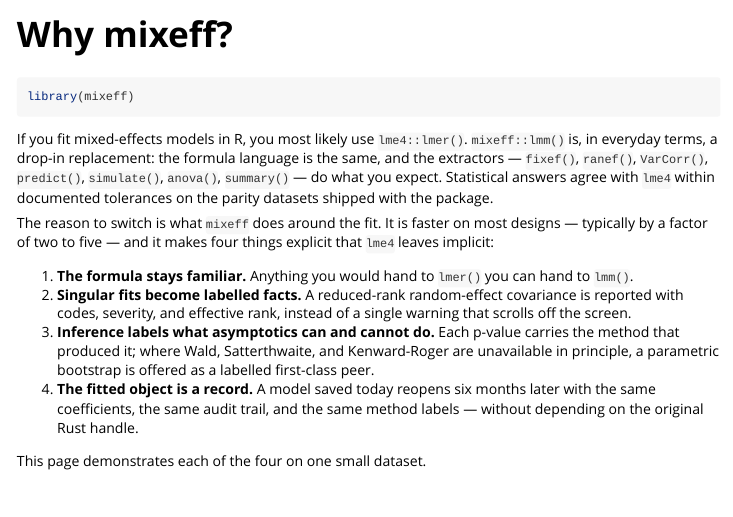
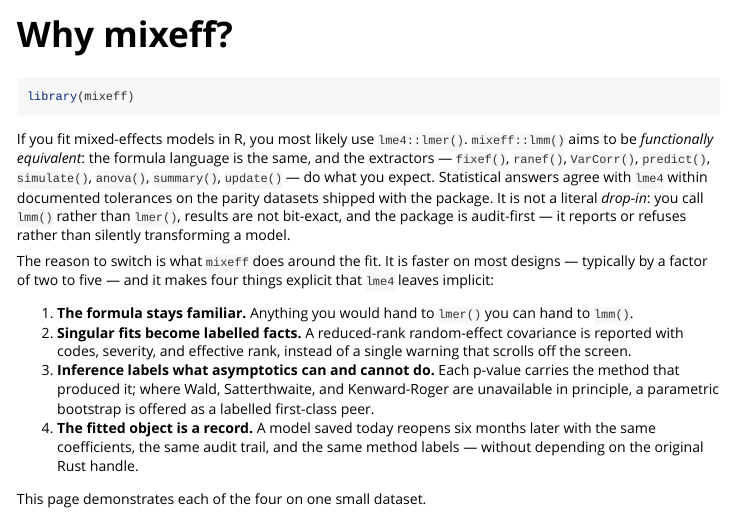
Before and after one commit to bbuchsbaum/mixeff, an R Markdown document (vignettes/mixeff.Rmd): the page in a window 1100 px wide, from its top. Rendered offline with R 4.5, knitr and Pandoc, with nearby package versions; some code elsewhere in the file could not run offline.

Commit message:
docs: reconcile 'drop-in' framing with PRD non-goal
README and the intro vignette claimed mixeff is 'a drop-in replacement for
lme4::lmer()', contradicting PRD §3 and mission.md ('not a drop-in lme4
replacement'). Reframe as 'functionally equivalent' while stating plainly
what it is not: you call lmm()/glmm() (not lmer()/glmer()), results are not
bit-exact, and the package is audit-first (reports/refuses rather than
silently transforming). docs/index.md is regenerated pkgdown output and is
refreshed by the M4 pkgdown task.

Closes bd-01KT2N1FX61NCQZWRGQ48JCAD7 (M1 / func-parity)

Co-Authored-By: Claude Opus 4.8 (1M context) <noreply@anthropic.com>

````diff
--- a/vignettes/mixeff.Rmd
+++ b/vignettes/mixeff.Rmd
@@ -21,12 +21,15 @@ library(mixeff)
 ```
 
 If you fit mixed-effects models in R, you most likely use
-`lme4::lmer()`. `mixeff::lmm()` is, in everyday terms, a drop-in
-replacement: the formula language is the same, and the extractors —
+`lme4::lmer()`. `mixeff::lmm()` aims to be *functionally equivalent*:
+the formula language is the same, and the extractors —
 `fixef()`, `ranef()`, `VarCorr()`, `predict()`, `simulate()`,
-`anova()`, `summary()` — do what you expect. Statistical answers
-agree with `lme4` within documented tolerances on the parity datasets
-shipped with the package.
+`anova()`, `summary()`, `update()` — do what you expect. Statistical
+answers agree with `lme4` within documented tolerances on the parity
+datasets shipped with the package. It is not a literal *drop-in*: you
+call `lmm()` rather than `lmer()`, results are not bit-exact, and the
+package is audit-first — it reports or refuses rather than silently
+transforming a model.
 
 The reason to switch is what `mixeff` does around the fit. It is
 faster on most designs — typically by a factor of two to five — and
````
Also changed, not shown: README.md.
